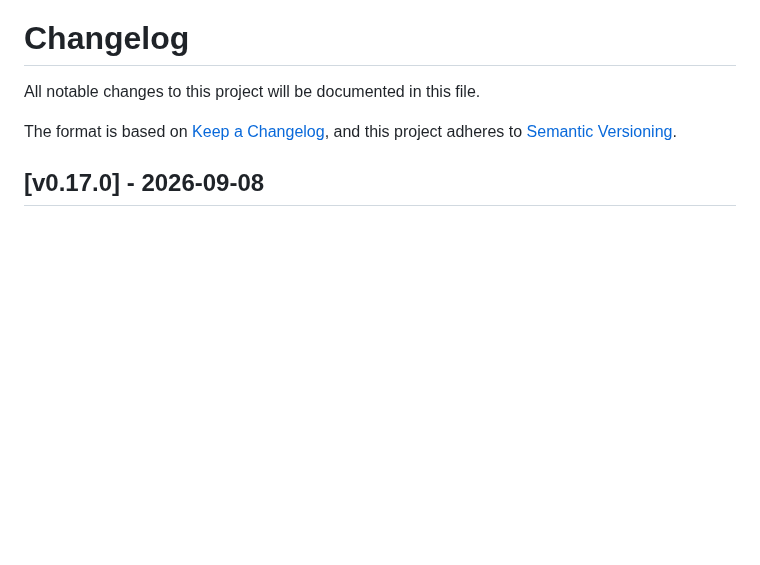
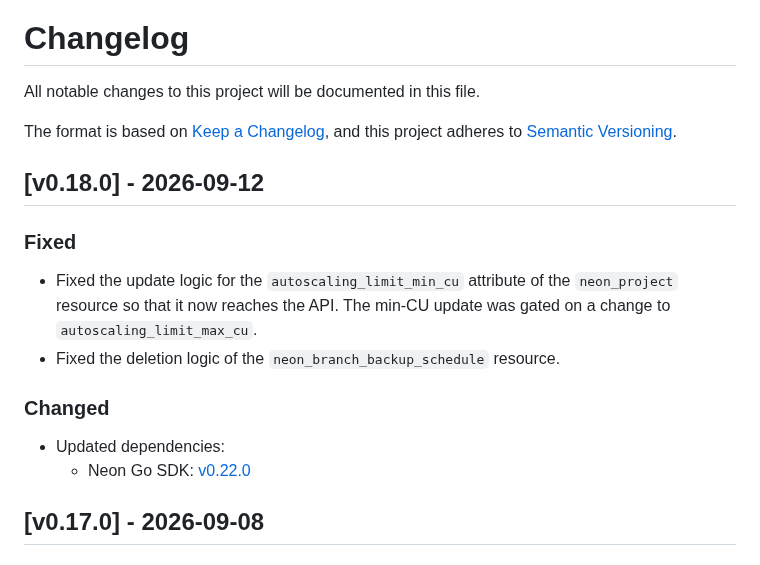
Before and after one commit to kislerdm/terraform-provider-neon, a Markdown page: CHANGELOG.md, the part around the change. Rendered like a GitHub page; blank space fills up the shorter version.

Commit message:
up changelog
Signed-off-by: Dmitry Kisler <admin@dkisler.com>

```diff
--- a/CHANGELOG.md
+++ b/CHANGELOG.md
@@ -4,6 +4,18 @@ All notable changes to this project will be documented in this file.
 
 The format is based on [Keep a Changelog](https://keepachangelog.com/en/1.0.0/),
 and this project adheres to [Semantic Versioning](https://semver.org/spec/v2.0.0.html).
+
+## [v0.18.0] - 2026-09-12
+
+### Fixed
+
+- Fixed the update logic for the `autoscaling_limit_min_cu` attribute of the `neon_project` resource so that it now reaches the API. The min-CU update was gated on a change to `autoscaling_limit_max_cu`.
+- Fixed the deletion logic of the `neon_branch_backup_schedule` resource.
+
+### Changed
+
+- Updated dependencies:
+  - Neon Go SDK: [v0.22.0](https://github.com/kislerdm/neon-sdk-go/compare/v0.20.0...v0.22.0)
 
 ## [v0.17.0] - 2026-09-08
 
```
